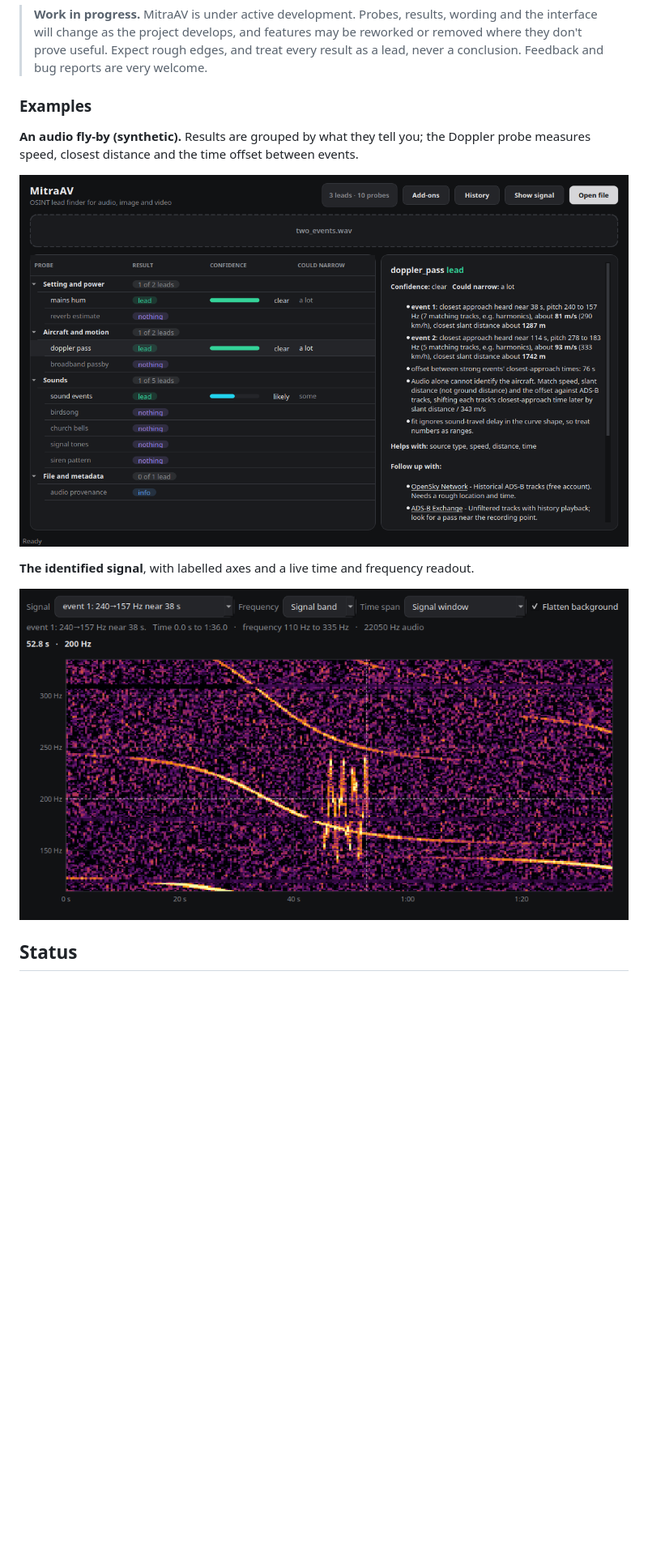
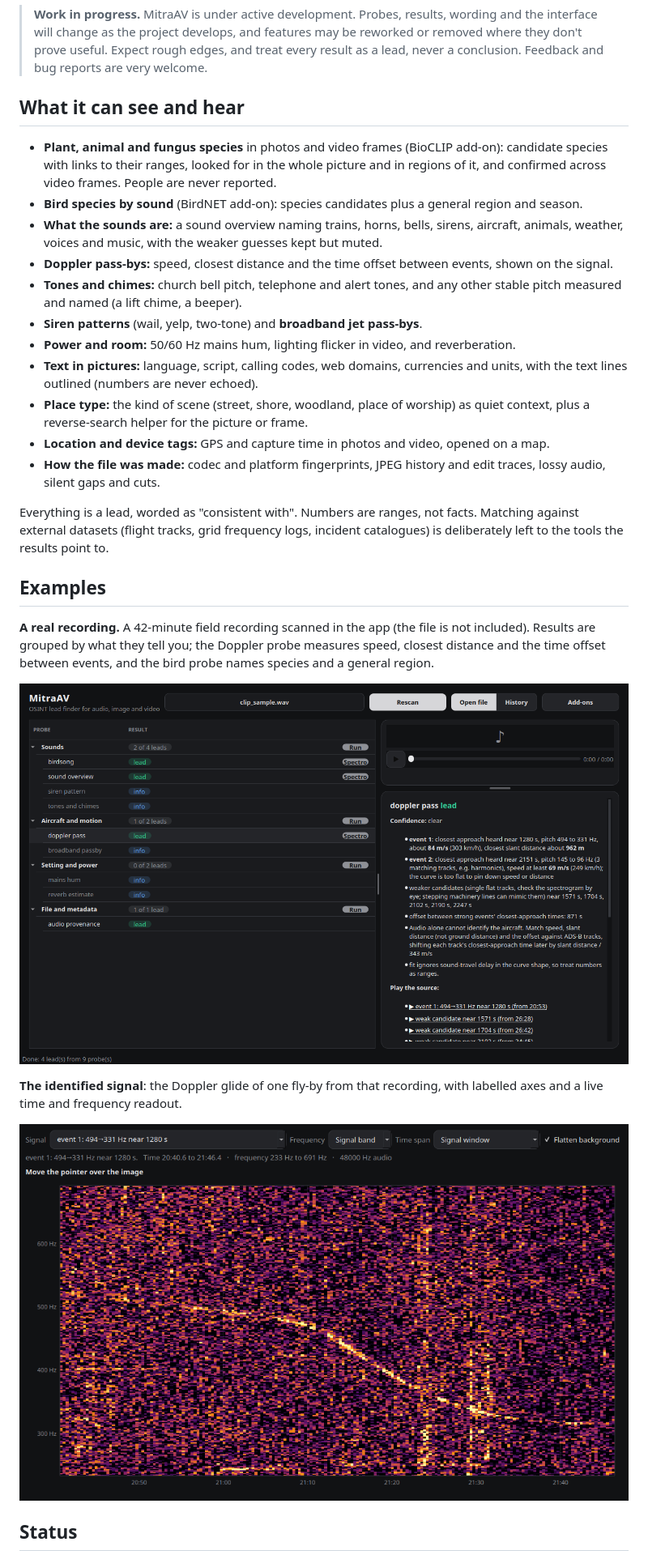
Before and after one commit to follli/MitraAV, a Markdown page: README.md, the part around one of its changes. Shown at 81% size. Drawn GitHub-style; pictures changed too: docs/screenshot-results.png, docs/screenshot-signal.png; blank space fills up the shorter version.

Commit message:
README: what it can see and hear first with per-feature bullets; examples from the real clip_sample recording; probe heading uses spaces
Co-Authored-By: Claude Sonnet 5.5 <noreply@anthropic.com>

```diff
--- a/README.md
+++ b/README.md
@@ -13,14 +13,40 @@ recognition, no plate reading, no phone numbers or e-mail addresses echoed back)
 > don't prove useful. Expect rough edges, and treat every result as a lead, never a conclusion.
 > Feedback and bug reports are very welcome.
 
-### Examples
+## What it can see and hear
 
-**An audio fly-by (synthetic).** Results are grouped by what they tell you; the Doppler probe measures
-speed, closest distance and the time offset between events.
+- **Plant, animal and fungus species** in photos and video frames (BioCLIP add-on): candidate species
+  with links to their ranges, looked for in the whole picture and in regions of it, and confirmed across
+  video frames. People are never reported.
+- **Bird species by sound** (BirdNET add-on): species candidates plus a general region and season.
+- **What the sounds are:** a sound overview naming trains, horns, bells, sirens, aircraft, animals,
+  weather, voices and music, with the weaker guesses kept but muted.
+- **Doppler pass-bys:** speed, closest distance and the time offset between events, shown on the signal.
+- **Tones and chimes:** church bell pitch, telephone and alert tones, and any other stable pitch measured
+  and named (a lift chime, a beeper).
+- **Siren patterns** (wail, yelp, two-tone) and **broadband jet pass-bys**.
+- **Power and room:** 50/60 Hz mains hum, lighting flicker in video, and reverberation.
+- **Text in pictures:** language, script, calling codes, web domains, currencies and units, with the
+  text lines outlined (numbers are never echoed).
+- **Place type:** the kind of scene (street, shore, woodland, place of worship) as quiet context, plus a
+  reverse-search helper for the picture or frame.
+- **Location and device tags:** GPS and capture time in photos and video, opened on a map.
+- **How the file was made:** codec and platform fingerprints, JPEG history and edit traces, lossy
+  audio, silent gaps and cuts.
+
+Everything is a lead, worded as "consistent with". Numbers are ranges, not facts. Matching against
+external datasets (flight tracks, grid frequency logs, incident catalogues) is deliberately left to
+the tools the results point to.
+
+## Examples
+
+**A real recording.** A 42-minute field recording scanned in the app (the file is not included). Results
+are grouped by what they tell you; the Doppler probe measures speed, closest distance and the time
+offset between events, and the bird probe names species and a general region.
 
 ![Audio: results grouped by what they tell you](docs/screenshot-results.png)
 
-**The identified signal**, with labelled axes and a live time and frequency readout.
+**The identified signal**: the Doppler glide of one fly-by from that recording, with labelled axes and a live time and frequency readout.
 
 ![The identified signal, with labelled axes and a live time/frequency readout](docs/screenshot-signal.png)
 
```
Also changed, not shown: other parts of README.md (+0 -12 lines), 1 other file.
